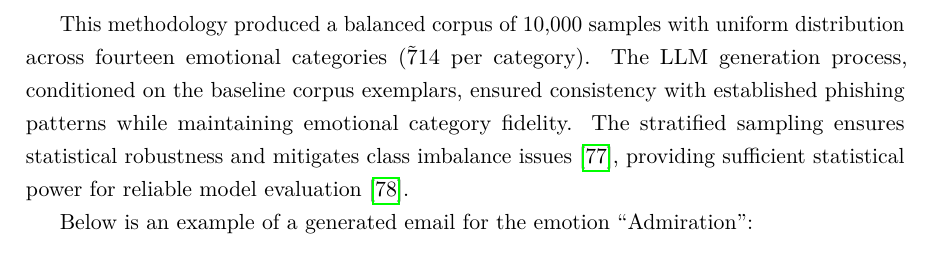
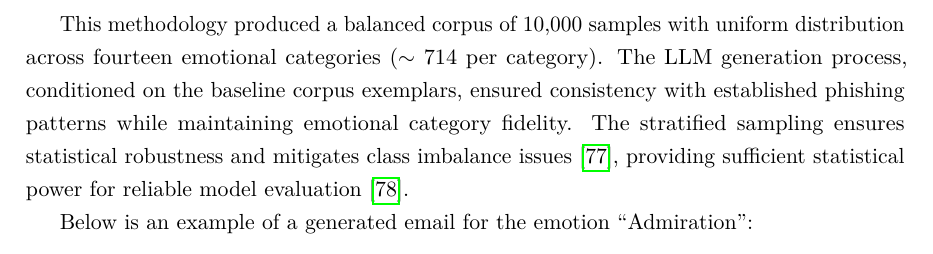
Before and after one commit to Pedrinho-Dev01/tese-phishing, a LaTeX thesis (latex/matter.tex, which reads latex/chapters/chapter3.tex): part of page 19 of 28, cut so that both start at the same text. Compiled offline with pdfLaTeX.

Commit message:
Sprint 4 Update

```diff
--- a/latex/chapters/chapter3.tex
+++ b/latex/chapters/chapter3.tex
@@ -18,7 +18,8 @@ LLM-based generation used systematic prompt engineering with few-shot learning p
 \textbf{Contextual Examples:} \textit{[Curated exemplars from baseline corpus]}
 \end{tcolorbox}
 
-This methodology produced a balanced corpus of 10,000 samples with uniform distribution across fourteen emotional categories (\~714 per category). The LLM generation process, conditioned on the baseline corpus exemplars, ensured consistency with established phishing patterns while maintaining emotional category fidelity. The stratified sampling ensures statistical robustness and mitigates class imbalance issues \cite{mohammad2018ethics}, providing sufficient statistical power for reliable model evaluation \cite{cohen1988statistical}.
+This methodology produced a balanced corpus of 10,000 samples with uniform distribution across fourteen emotional categories ($\sim$
+714 per category). The LLM generation process, conditioned on the baseline corpus exemplars, ensured consistency with established phishing patterns while maintaining emotional category fidelity. The stratified sampling ensures statistical robustness and mitigates class imbalance issues \cite{mohammad2018ethics}, providing sufficient statistical power for reliable model evaluation \cite{cohen1988statistical}.
 
 Below is an example of a generated email for the emotion ``Admiration'':
 
```
Also changed, not shown: sprints/sprint_4.pdf, 1 other file.
